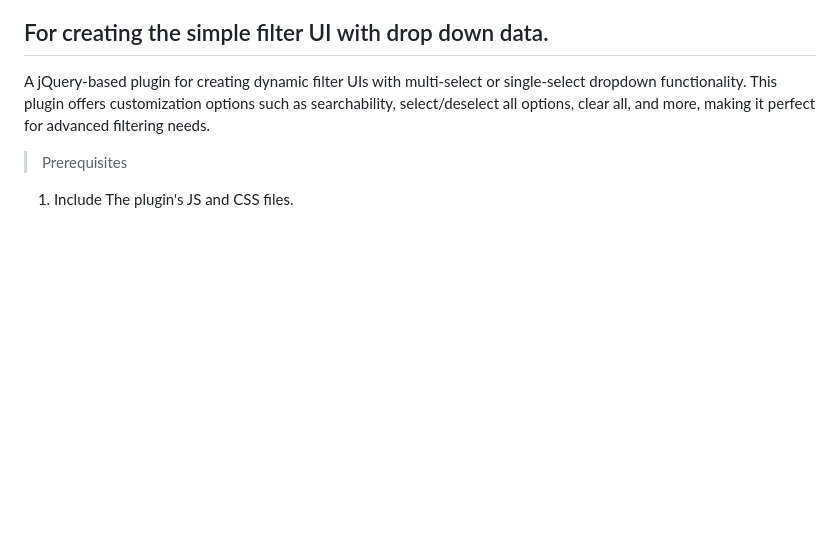
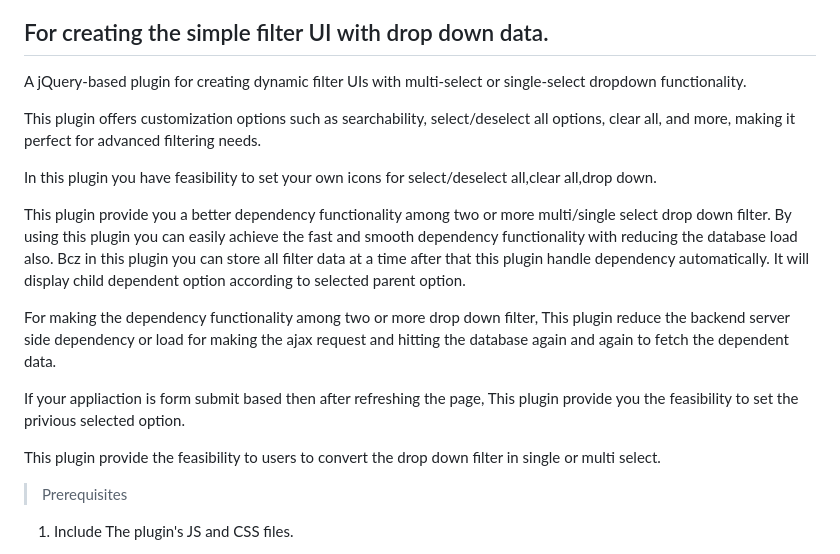
Before and after one commit to himanshu12kumar/demo-filter-plugin, a Markdown page: README.md, the part around the change. GitHub-like rendering; blank space fills up the shorter version.

```diff
--- a/README.md
+++ b/README.md
@@ -3,7 +3,18 @@
 For creating the simple filter UI with drop down data.
 --------------------------------------------------------------------
 A jQuery-based plugin for creating dynamic filter UIs with multi-select or single-select dropdown functionality.
+
 This plugin offers customization options such as searchability, select/deselect all options, clear all, and more, making it perfect for advanced filtering needs.
+
+In this plugin you have feasibility to set your own icons for select/deselect all,clear all,drop down.
+
+This plugin provide you a better dependency functionality among two or more multi/single select drop down filter. By using this plugin you can easily achieve the fast and smooth dependency functionality with reducing the database load also. Bcz in this plugin you can store all filter data at a time after that this plugin handle dependency automatically. It will display child dependent option according to selected parent option.
+
+For making the dependency functionality among two or more drop down filter, This plugin reduce the backend server side dependency or load for making the ajax request and hitting the database again and again to fetch the dependent data.
+
+If your appliaction is form submit based then after refreshing the page, This plugin provide you the feasibility to set the privious selected option.
+
+This plugin provide the feasibility to users to convert the drop down filter in single or multi select.
 
 > Prerequisites
 
```
